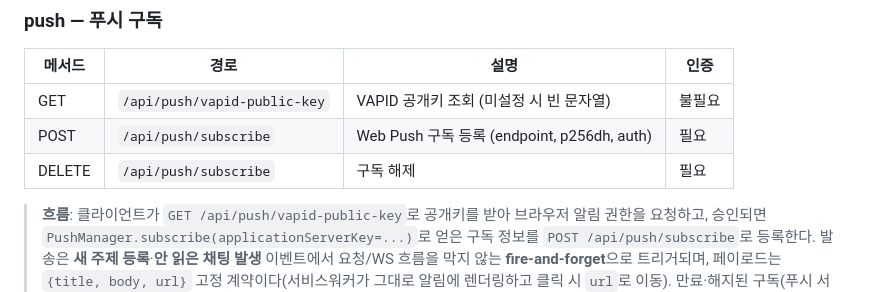
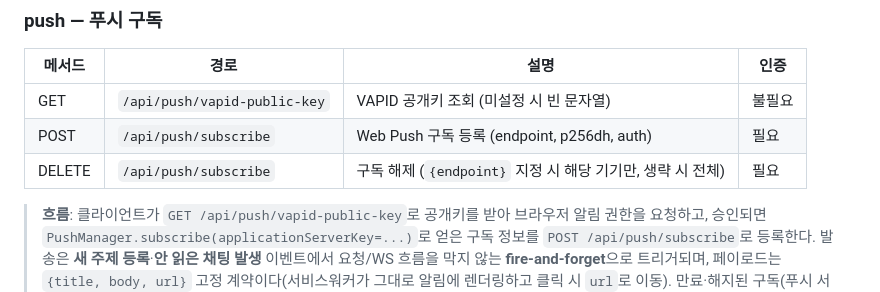
Before and after one commit to jamye-plz/jamye-plz, a Markdown page: docs/architecture/api-contract.md, the part around the change. Drawn GitHub-style.

Commit message:
docs: note per-device push unsubscribe

```diff
--- a/docs/architecture/api-contract.md
+++ b/docs/architecture/api-contract.md
@@ -66,7 +66,7 @@
 |---|---|---|---|
 | GET | `/api/push/vapid-public-key` | VAPID 공개키 조회 (미설정 시 빈 문자열) | 불필요 |
 | POST | `/api/push/subscribe` | Web Push 구독 등록 (endpoint, p256dh, auth) | 필요 |
-| DELETE | `/api/push/subscribe` | 구독 해제 | 필요 |
+| DELETE | `/api/push/subscribe` | 구독 해제 (`{endpoint}` 지정 시 해당 기기만, 생략 시 전체) | 필요 |
 
 > **흐름**: 클라이언트가 `GET /api/push/vapid-public-key`로 공개키를 받아 브라우저 알림 권한을 요청하고,
 > 승인되면 `PushManager.subscribe(applicationServerKey=...)`로 얻은 구독 정보를 `POST /api/push/subscribe`로
```
